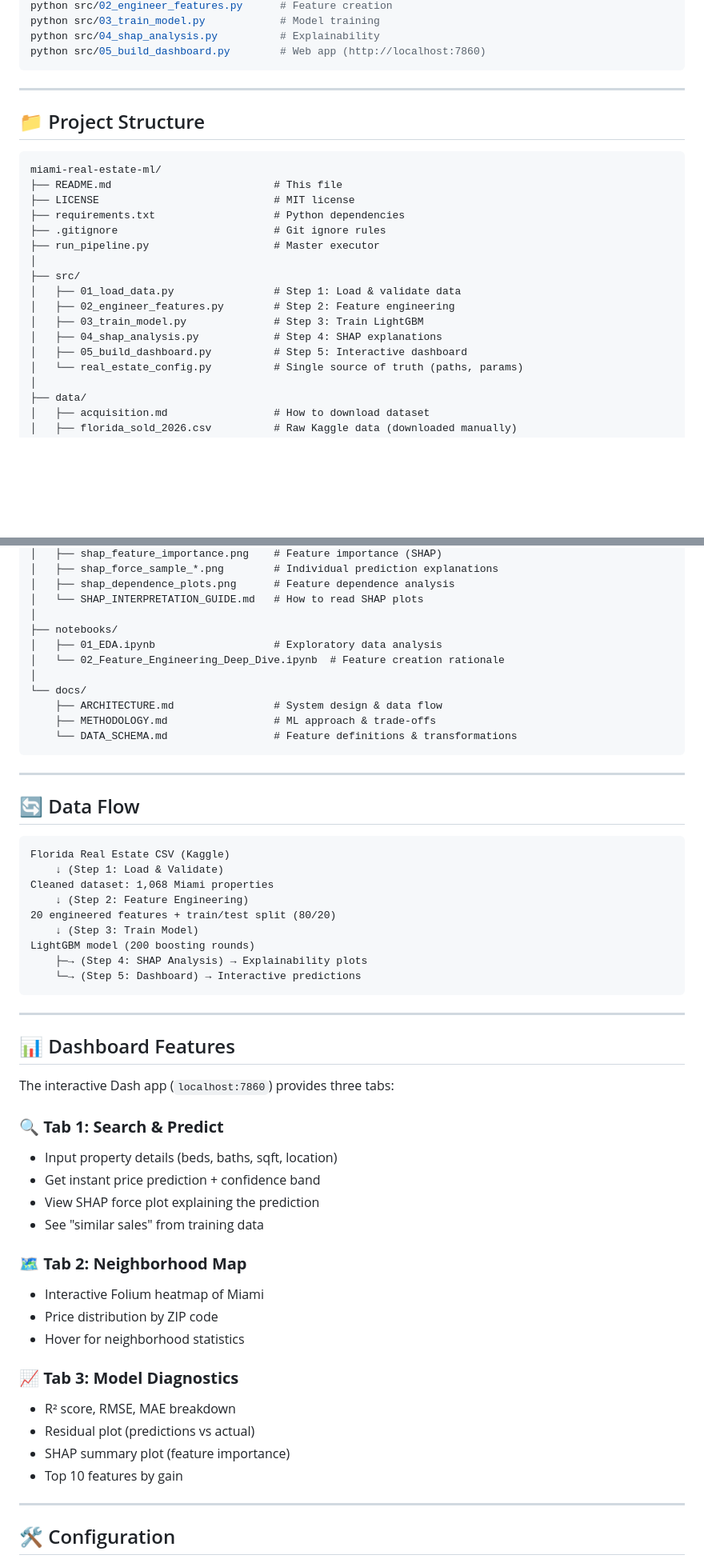
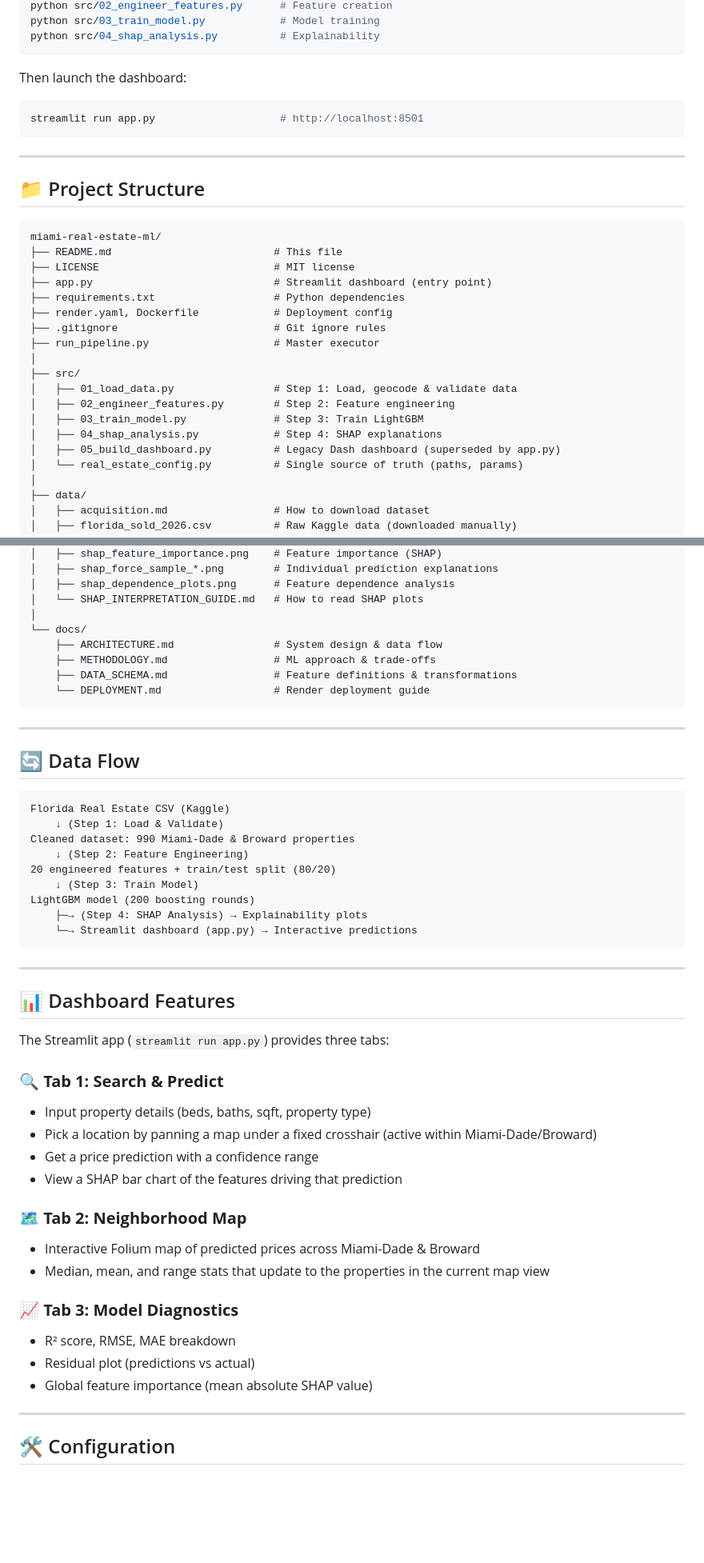
Before and after one commit to brianravelo28/miami-real-estate-ml, a Markdown page: README.md, 2 parts joined by grey strips. Shown at 80% size. Drawn GitHub-style; blank space fills up the shorter version.

````diff
--- a/README.md
+++ b/README.md
@@ -80,7 +71,12 @@ python src/01_load_data.py              # Load & validate
 python src/02_engineer_features.py      # Feature creation
 python src/03_train_model.py            # Model training
 python src/04_shap_analysis.py          # Explainability
-python src/05_build_dashboard.py        # Web app (http://localhost:7860)
+```
+
+Then launch the dashboard:
+
+```bash
+streamlit run app.py                    # http://localhost:8501
 ```
 
 ---
@@ -91,16 +87,18 @@ python src/05_build_dashboard.py        # Web app (http://localhost:7860)
 miami-real-estate-ml/
 ├── README.md                          # This file
 ├── LICENSE                            # MIT license
+├── app.py                             # Streamlit dashboard (entry point)
 ├── requirements.txt                   # Python dependencies
+├── render.yaml, Dockerfile            # Deployment config
 ├── .gitignore                         # Git ignore rules
 ├── run_pipeline.py                    # Master executor
 │
 ├── src/
-│   ├── 01_load_data.py                # Step 1: Load & validate data
+│   ├── 01_load_data.py                # Step 1: Load, geocode & validate data
 │   ├── 02_engineer_features.py        # Step 2: Feature engineering
 │   ├── 03_train_model.py              # Step 3: Train LightGBM
 │   ├── 04_shap_analysis.py            # Step 4: SHAP explanations
-│   ├── 05_build_dashboard.py          # Step 5: Interactive dashboard
+│   ├── 05_build_dashboard.py          # Legacy Dash dashboard (superseded by app.py)
 │   └── real_estate_config.py          # Single source of truth (paths, params)
 │
 ├── data/
@@ -123,14 +121,11 @@ miami-real-estate-ml/
 │   ├── shap_dependence_plots.png      # Feature dependence analysis
 │   └── SHAP_INTERPRETATION_GUIDE.md   # How to read SHAP plots
 │
-├── notebooks/
-│   ├── 01_EDA.ipynb                   # Exploratory data analysis
-│   └── 02_Feature_Engineering_Deep_Dive.ipynb  # Feature creation rationale
-│
 └── docs/
     ├── ARCHITECTURE.md                # System design & data flow
     ├── METHODOLOGY.md                 # ML approach & trade-offs
-    └── DATA_SCHEMA.md                 # Feature definitions & transformations
+    ├── DATA_SCHEMA.md                 # Feature definitions & transformations
+    └── DEPLOYMENT.md                  # Render deployment guide
 ```
 
 ---
@@ -140,37 +135,35 @@ miami-real-estate-ml/
 ```
 Florida Real Estate CSV (Kaggle)
     ↓ (Step 1: Load & Validate)
-Cleaned dataset: 1,068 Miami properties
+Cleaned dataset: 990 Miami-Dade & Broward properties
     ↓ (Step 2: Feature Engineering)
 20 engineered features + train/test split (80/20)
     ↓ (Step 3: Train Model)
 LightGBM model (200 boosting rounds)
     ├─→ (Step 4: SHAP Analysis) → Explainability plots
-    └─→ (Step 5: Dashboard) → Interactive predictions
+    └─→ Streamlit dashboard (app.py) → Interactive predictions
 ```
 
 ---
 
 ## 📊 Dashboard Features
 
-The interactive Dash app (`localhost:7860`) provides three tabs:
+The Streamlit app (`streamlit run app.py`) provides three tabs:
 
 ### 🔍 **Tab 1: Search & Predict**
-- Input property details (beds, baths, sqft, location)
-- Get instant price prediction + confidence band
-- View SHAP force plot explaining the prediction
-- See "similar sales" from training data
+- Input property details (beds, baths, sqft, property type)
+- Pick a location by panning a map under a fixed crosshair (active within Miami-Dade/Broward)
+- Get a price prediction with a confidence range
+- View a SHAP bar chart of the features driving that prediction
 
 ### 🗺️ **Tab 2: Neighborhood Map**
-- Interactive Folium heatmap of Miami
-- Price distribution by ZIP code
-- Hover for neighborhood statistics
+- Interactive Folium map of predicted prices across Miami-Dade & Broward
+- Median, mean, and range stats that update to the properties in the current map view
 
 ### 📈 **Tab 3: Model Diagnostics**
 - R² score, RMSE, MAE breakdown
 - Residual plot (predictions vs actual)
-- SHAP summary plot (feature importance)
-- Top 10 features by gain
+- Global feature importance (mean absolute SHAP value)
 
 ---
 
````
Also changed, not shown: other parts of README.md (+30 -37 lines).
